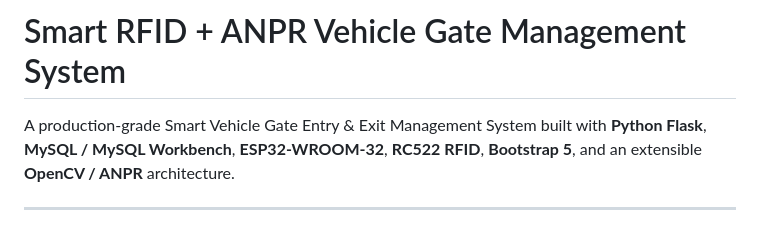
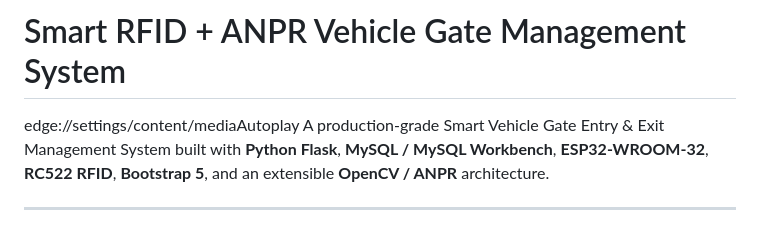
Before and after one commit to CODINGPERSON2026/VEHICLE_MS, a Markdown page: README.md, the part around the change. Rendered like a GitHub page.

Commit message:
updated on 15-10

```diff
--- a/README.md
+++ b/README.md
@@ -1,5 +1,5 @@
 # Smart RFID + ANPR Vehicle Gate Management System
-
+edge://settings/content/mediaAutoplay
 A production-grade Smart Vehicle Gate Entry & Exit Management System built with **Python Flask**, **MySQL / MySQL Workbench**, **ESP32-WROOM-32**, **RC522 RFID**, **Bootstrap 5**, and an extensible **OpenCV / ANPR** architecture.
 
 ---
```
